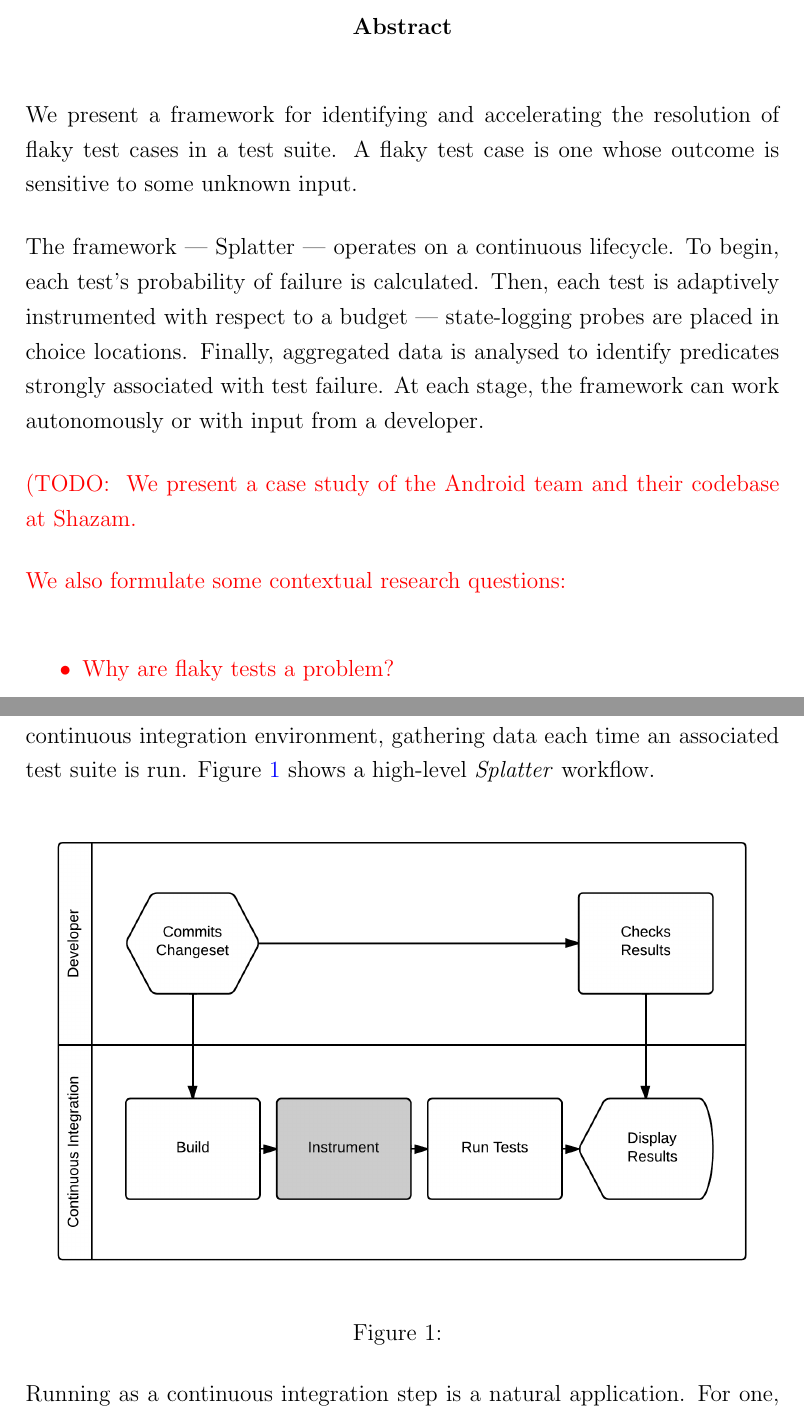
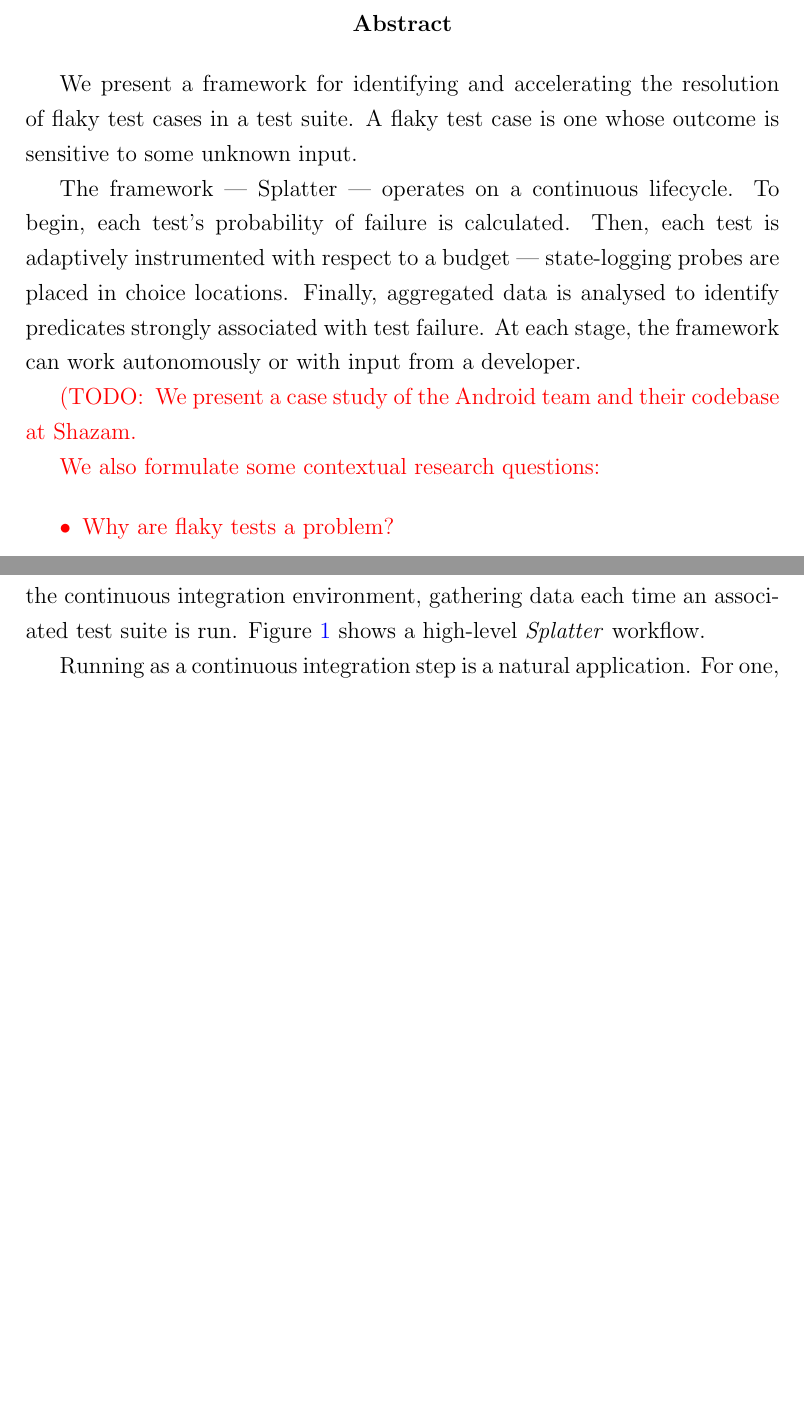
Before and after one commit to MorrisonCole/heisentest-report, a LaTeX document (paper.tex): two parts of pages 2 and 11 of 68 before the commit and two parts of pages 2 and 8 of 59 after it, joined at a grey line, cut so that both start at the same text, the shorter picture padded with empty space. Compiled offline with pdfLaTeX.

Commit message:
Use standard paragraph formatting

```diff
--- a/paper.tex
+++ b/paper.tex
@@ -102,8 +102,8 @@ pdftitle={\ourtitle},
 \newcommand{\lineref}[1]{\hyperref[#1]{Line~\ref*{#1}}}
 
 % Paragraph formatting
-\setlength{\parskip}{\baselineskip}
-\setlength{\parindent}{0pt}
+% \setlength{\parskip}{\baselineskip}
+% \setlength{\parindent}{15pt}
 
 % Line spacing
 \onehalfspacing
```
